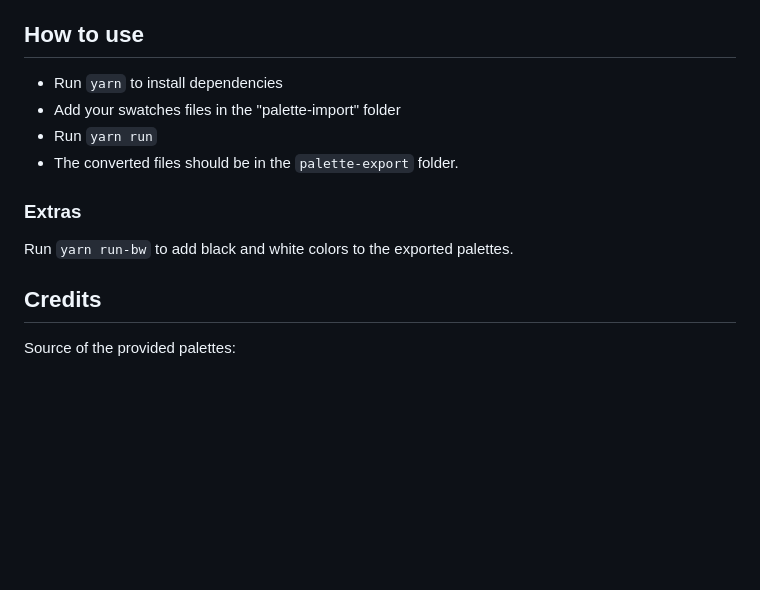
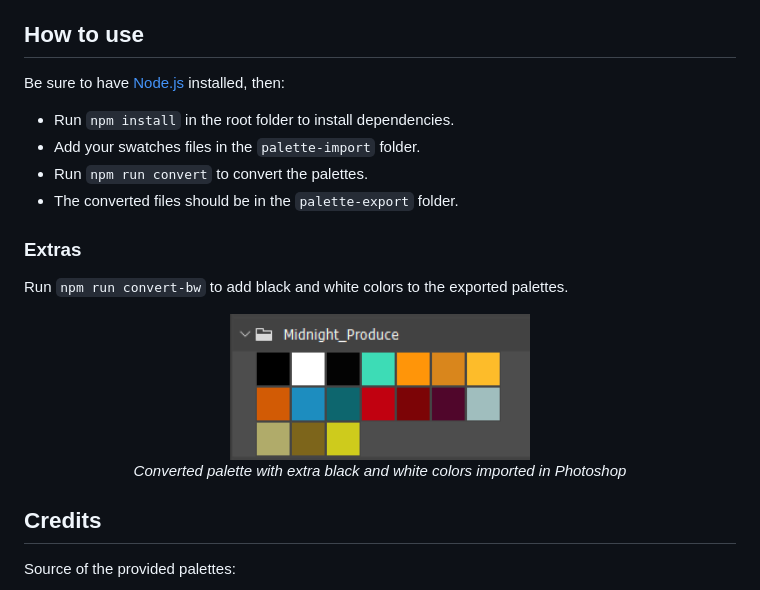
Before and after one commit to joanroig/swatches-to-ase, a Markdown page: README.md, the part around the change. Rendered like a GitHub page; pictures changed too: examples/ps-bw.png (added); blank space fills up the shorter version.

Commit message:
feat: use npm instead of yarn, better readme

```diff
--- a/README.md
+++ b/README.md
@@ -22,14 +22,22 @@ Go to the `examples` folder to see some converted palettes like this one:
 
 ## How to use
 
-- Run `yarn` to install dependencies
-- Add your swatches files in the "palette-import" folder
-- Run `yarn run`
+Be sure to have [Node.js](https://nodejs.org/en/download/) installed, then:
+
+- Run `npm install` in the root folder to install dependencies.
+- Add your swatches files in the `palette-import` folder.
+- Run `npm run convert` to convert the palettes.
 - The converted files should be in the `palette-export` folder.
 
 ### Extras
 
-Run `yarn run-bw` to add black and white colors to the exported palettes.
+Run `npm run convert-bw` to add black and white colors to the exported palettes.
+
+<p align="center">
+  <img src="examples/ps-bw.png" alt="converted palette" width="300px"/>
+  <br>
+  <i>Converted palette with extra black and white colors imported in Photoshop</i>
+</p>
 
 ## Credits
 
```
Also changed, not shown: 5 other files.
